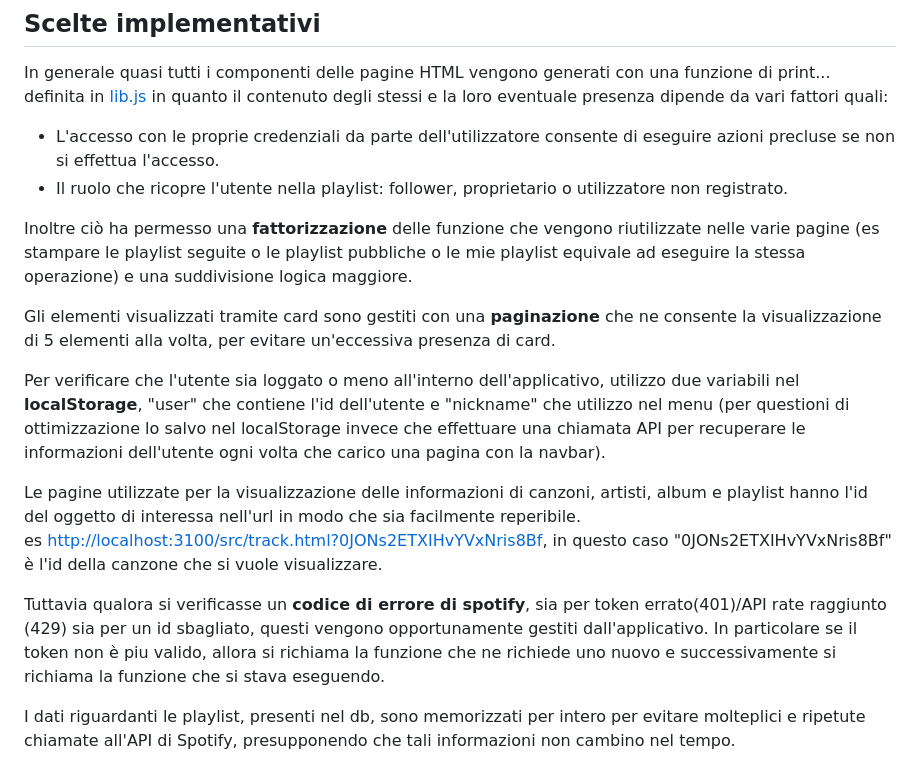
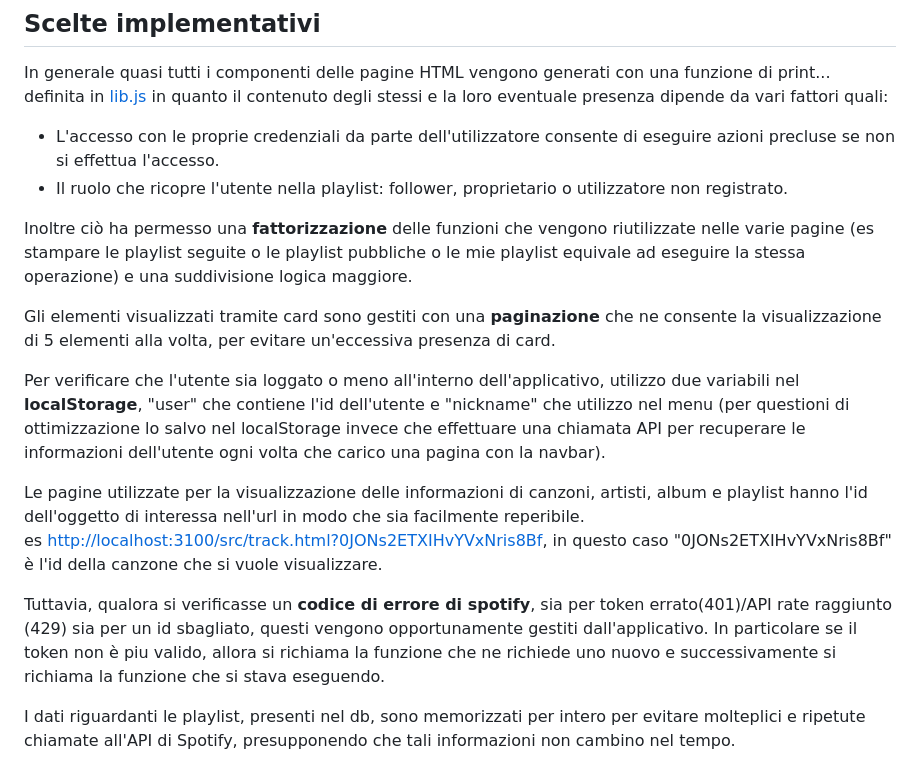
Before and after one commit to michelebolis/SNM, a Markdown page: documentation/documentation.md, the part around the change. GitHub-like rendering.

Commit message:
fix documentation

```diff
--- a/documentation/documentation.md
+++ b/documentation/documentation.md
@@ -72,16 +72,16 @@ In generale quasi tutti i componenti delle pagine HTML vengono generati con una
 - L'accesso con le proprie credenziali da parte dell'utilizzatore consente di eseguire azioni precluse se non si effettua l'accesso.
 - Il ruolo che ricopre l'utente nella playlist: follower, proprietario o utilizzatore non registrato.
 
-Inoltre ciò ha permesso una **fattorizzazione** delle funzione che vengono riutilizzate nelle varie pagine (es stampare le playlist seguite o le playlist pubbliche o le mie playlist equivale ad eseguire la stessa operazione) e una suddivisione logica maggiore.
+Inoltre ciò ha permesso una **fattorizzazione** delle funzioni che vengono riutilizzate nelle varie pagine (es stampare le playlist seguite o le playlist pubbliche o le mie playlist equivale ad eseguire la stessa operazione) e una suddivisione logica maggiore.
 
 Gli elementi visualizzati tramite card sono gestiti con una **paginazione** che ne consente la visualizzazione di 5 elementi alla volta, per evitare un'eccessiva presenza di card.
 
 Per verificare che l'utente sia loggato o meno all'interno dell'applicativo, utilizzo due variabili nel **localStorage**, "user" che contiene l'id dell'utente e "nickname" che utilizzo nel menu (per questioni di ottimizzazione lo salvo nel localStorage invece che effettuare una chiamata API per recuperare le informazioni dell'utente ogni volta che carico una pagina con la navbar).
 
-Le pagine utilizzate per la visualizzazione delle informazioni di canzoni, artisti, album e playlist hanno l'id del oggetto di interessa nell'url in modo che sia facilmente reperibile.
+Le pagine utilizzate per la visualizzazione delle informazioni di canzoni, artisti, album e playlist hanno l'id dell'oggetto di interessa nell'url in modo che sia facilmente reperibile.
 es <http://localhost:3100/src/track.html?0JONs2ETXIHvYVxNris8Bf>, in questo caso "0JONs2ETXIHvYVxNris8Bf" è l'id della canzone che si vuole visualizzare.
 
-Tuttavia qualora si verificasse un **codice di errore di spotify**, sia per token errato(401)/API rate raggiunto (429) sia per un id sbagliato, questi vengono opportunamente gestiti dall'applicativo. In particolare se il token non è piu valido, allora si richiama la funzione che ne richiede uno nuovo e successivamente si richiama la funzione che si stava eseguendo.
+Tuttavia, qualora si verificasse un **codice di errore di spotify**, sia per token errato(401)/API rate raggiunto (429) sia per un id sbagliato, questi vengono opportunamente gestiti dall'applicativo. In particolare se il token non è piu valido, allora si richiama la funzione che ne richiede uno nuovo e successivamente si richiama la funzione che si stava eseguendo.
 
 I dati riguardanti le playlist, presenti nel db, sono memorizzati per intero per evitare molteplici e ripetute chiamate all'API di Spotify, presupponendo che tali informazioni non cambino nel tempo.
 
```
